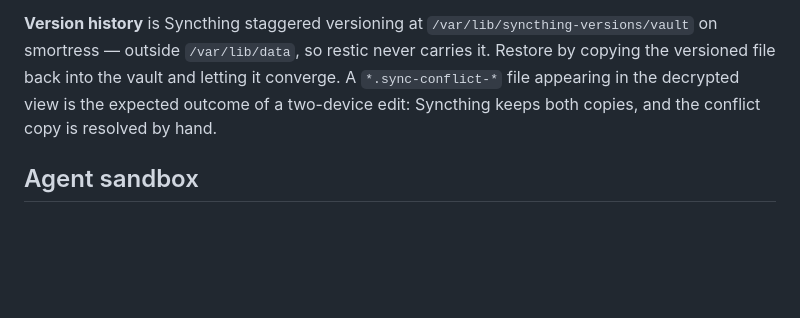
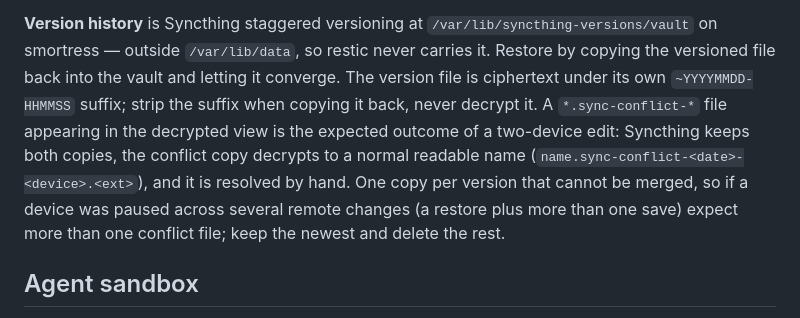
Before and after one commit to smores56/nix-config, a Markdown page: docs/manual-steps.md, the part around the change. GitHub-like rendering; blank space fills up the shorter version.

Commit message:
docs(vault): record what a conflict copy looks like and why one becomes several

```diff
--- a/docs/manual-steps.md
+++ b/docs/manual-steps.md
@@ -1318,9 +1318,14 @@ password valid forever.
 **Version history** is Syncthing staggered versioning at
 `/var/lib/syncthing-versions/vault` on smortress — outside `/var/lib/data`, so
 restic never carries it. Restore by copying the versioned file back into the
-vault and letting it converge. A `*.sync-conflict-*` file appearing in the
-decrypted view is the expected outcome of a two-device edit: Syncthing keeps
-both copies, and the conflict copy is resolved by hand.
+vault and letting it converge. The version file is ciphertext under its own
+`~YYYYMMDD-HHMMSS` suffix; strip the suffix when copying it back, never decrypt
+it. A `*.sync-conflict-*` file appearing in the decrypted view is the expected
+outcome of a two-device edit: Syncthing keeps both copies, the conflict copy
+decrypts to a normal readable name (`name.sync-conflict-<date>-<device>.<ext>`),
+and it is resolved by hand. One copy per version that cannot be merged, so if a
+device was paused across several remote changes (a restore plus more than one
+save) expect more than one conflict file; keep the newest and delete the rest.
 
 ## Agent sandbox
 
```
